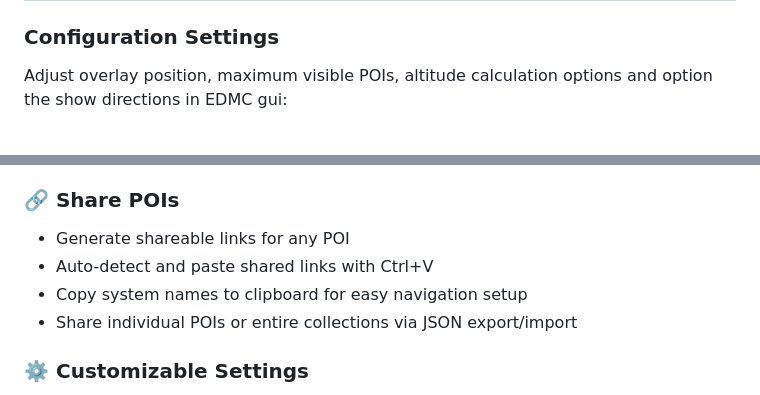
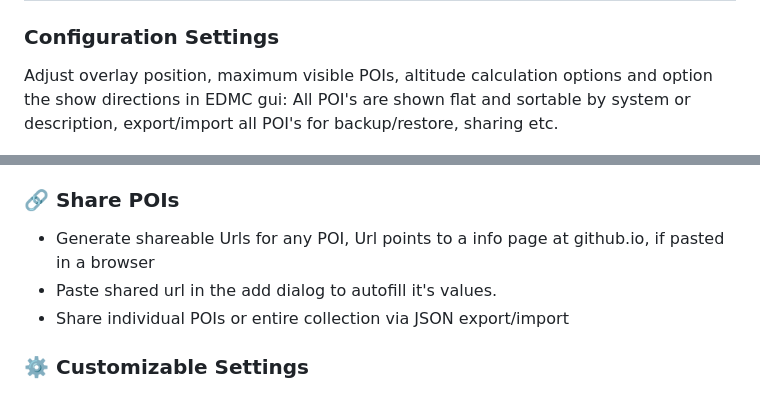
Before and after one commit to bbbkada/EDMC-PlanetPOI, a Markdown page: README.md, 2 parts joined by grey strips. Rendered like a GitHub page.

```diff
--- a/README.md
+++ b/README.md
@@ -21,6 +21,7 @@ Perfect for saving interesting locations while exploring, organizing your discov
 
 ### Configuration Settings
 Adjust overlay position, maximum visible POIs, altitude calculation options and option the show directions in EDMC gui:
+All POI's are shown flat and sortable by system or description, export/import all POI's for backup/restore, sharing etc.
 
 ![Settings](images/EDMC_Settings.png)
 
@@ -65,10 +66,9 @@ Real-time overlay showing bearing, distance, and description for active POIs (re
 - Collapsible folder view in the main UI
 
 ### 🔗 Share POIs
-- Generate shareable links for any POI
-- Auto-detect and paste shared links with Ctrl+V
-- Copy system names to clipboard for easy navigation setup
-- Share individual POIs or entire collections via JSON export/import
+- Generate shareable Urls for any POI, Url points to a info page at github.io, if pasted in a browser
+- Paste shared url in the add dialog to autofill it's values.
+- Share individual POIs or entire collection via JSON export/import
 
 ### ⚙️ Customizable Settings
 - Adjust maximum number of overlay rows displayed
```
Also changed, not shown: other parts of README.md (+1 -1 lines).
